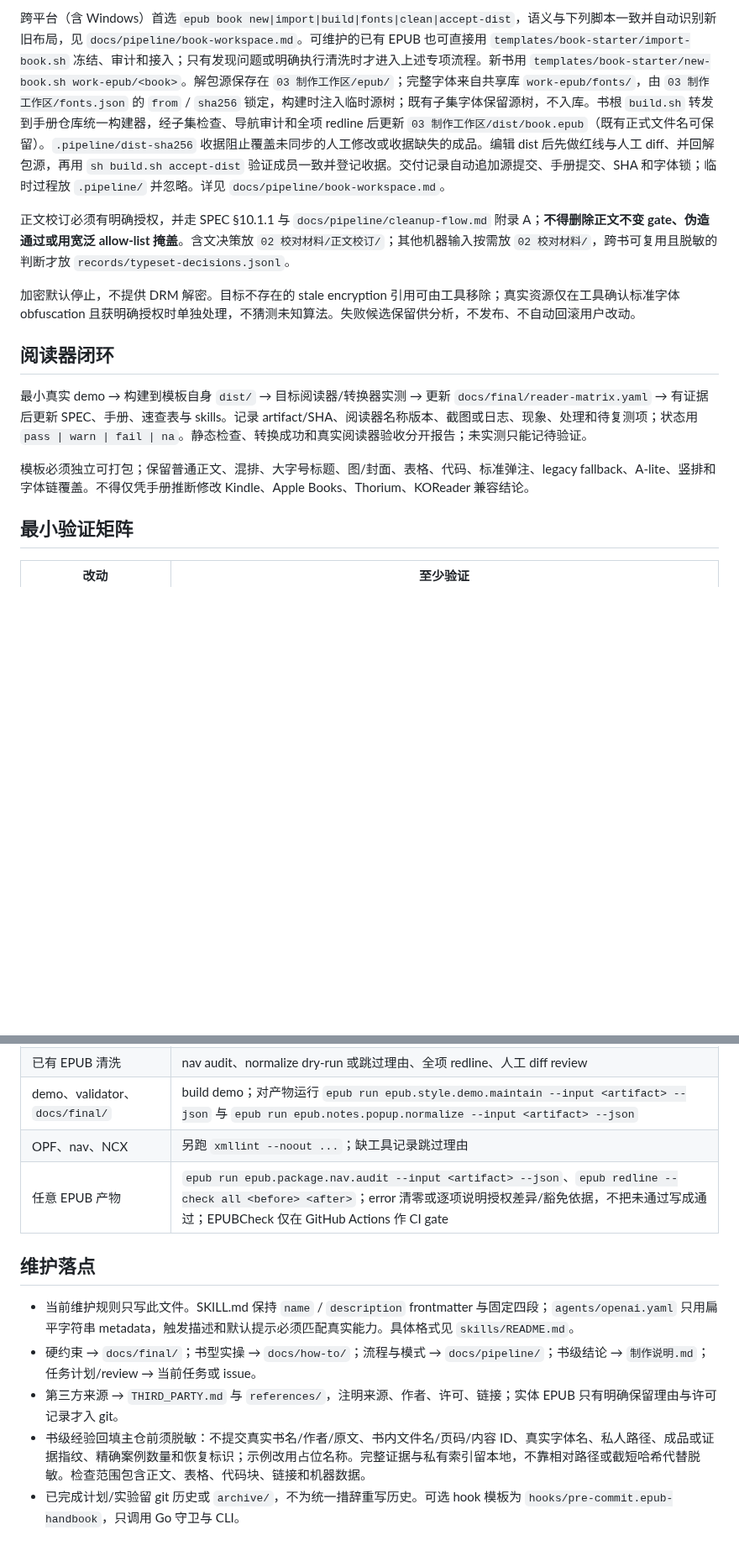
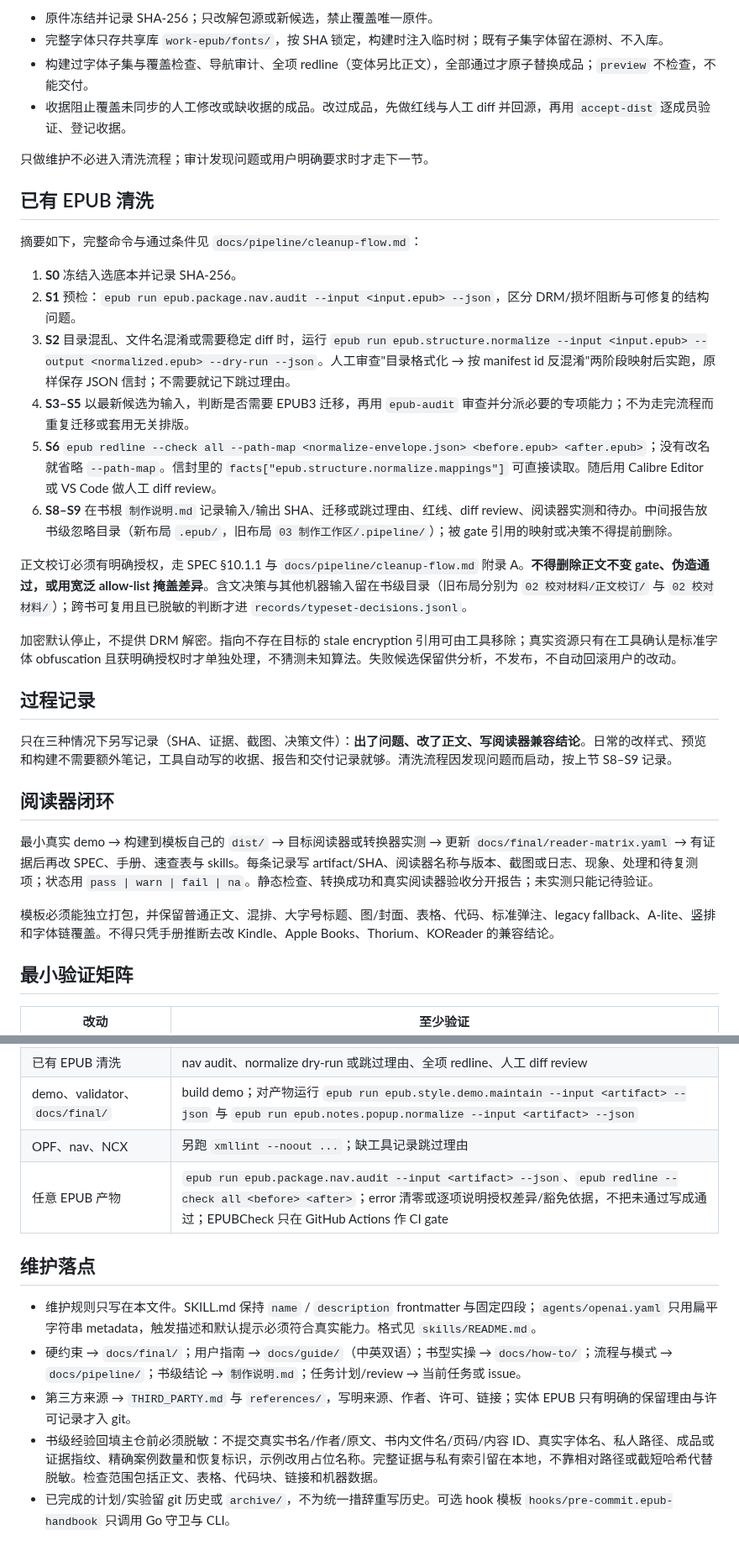
Before and after one commit to liyafly/epub-handbook, a Markdown page: AGENTS.md, 2 parts joined by grey strips. Shown at 84% size. Rendered like a GitHub page; blank space fills up the shorter version.

```diff
--- a/AGENTS.md
+++ b/AGENTS.md
@@ -48,15 +45,35 @@
 
-跨平台（含 Windows）首选 `epub book new|import|build|fonts|clean|accept-dist`，语义与下列脚本一致并自动识别新旧布局，见 `docs/pipeline/book-workspace.md`。可维护的已有 EPUB 也可直接用 `templates/book-starter/import-book.sh` 冻结、审计和接入；只有发现问题或明确执行清洗时才进入上述专项流程。新书用 `templates/book-starter/new-book.sh work-epub/<book>`。解包源保存在 `03 制作工作区/epub/`；完整字体来自共享库 `work-epub/fonts/`，由 `03 制作工作区/fonts.json` 的 `from` / `sha256` 锁定，构建时注入临时源树；既有子集字体保留源树，不入库。书根 `build.sh` 转发到手册仓库统一构建器，经子集检查、导航审计和全项 redline 后更新 `03 制作工作区/dist/book.epub`（既有正式文件名可保留）。`.pipeline/dist-sha256` 收据阻止覆盖未同步的人工修改或收据缺失的成品。编辑 dist 后先做红线与人工 diff、并回解包源，再用 `sh build.sh accept-dist` 验证成员一致并登记收据。交付记录自动追加源提交、手册提交、SHA 和字体锁；临时过程放 `.pipeline/` 并忽略。详见 `docs/pipeline/book-workspace.md`。
+- 原件冻结并记录 SHA-256；只改解包源或新候选，禁止覆盖唯一原件。
+- 完整字体只存共享库 `work-epub/fonts/`，按 SHA 锁定，构建时注入临时树；既有子集字体留在源树、不入库。
+- 构建过字体子集与覆盖检查、导航审计、全项 redline（变体另比正文），全部通过才原子替换成品；`preview` 不检查，不能交付。
+- 收据阻止覆盖未同步的人工修改或缺收据的成品。改过成品，先做红线与人工 diff 并回源，再用 `accept-dist` 逐成员验证、登记收据。
 
-正文校订必须有明确授权，并走 SPEC §10.1.1 与 `docs/pipeline/cleanup-flow.md` 附录 A；**不得删除正文不变 gate、伪造通过或用宽泛 allow-list 掩盖**。含文决策放 `02 校对材料/正文校订/`；其他机器输入按需放 `02 校对材料/`，跨书可复用且脱敏的判断才放 `records/typeset-decisions.jsonl`。
+只做维护不必进入清洗流程；审计发现问题或用户明确要求时才走下一节。
 
-加密默认停止，不提供 DRM 解密。目标不存在的 stale encryption 引用可由工具移除；真实资源仅在工具确认标准字体 obfuscation 且获明确授权时单独处理，不猜测未知算法。失败候选保留供分析，不发布、不自动回滚用户改动。
+## 已有 EPUB 清洗
+
+摘要如下，完整命令与通过条件见 `docs/pipeline/cleanup-flow.md`：
+
+1. **S0** 冻结入选底本并记录 SHA-256。
+2. **S1** 预检：`epub run epub.package.nav.audit --input <input.epub> --json`，区分 DRM/损坏阻断与可修复的结构问题。
+3. **S2** 目录混乱、文件名混淆或需要稳定 diff 时，运行 `epub run epub.structure.normalize --input <input.epub> --output <normalized.epub> --dry-run --json`。人工审查"目录格式化 → 按 manifest id 反混淆"两阶段映射后实跑，原样保存 JSON 信封；不需要就记下跳过理由。
+4. **S3–S5** 以最新候选为输入，判断是否需要 EPUB3 迁移，再用 `epub-audit` 审查并分派必要的专项能力；不为走完流程而重复迁移或套用无关排版。
+5. **S6** `epub redline --check all --path-map <normalize-envelope.json> <before.epub> <after.epub>`；没有改名就省略 `--path-map`。信封里的 `facts["epub.structure.normalize.mappings"]` 可直接读取。随后用 Calibre Editor 或 VS Code 做人工 diff review。
+6. **S8–S9** 在书根 `制作说明.md` 记录输入/输出 SHA、迁移或跳过理由、红线、diff review、阅读器实测和待办。中间报告放书级忽略目录（新布局 `.epub/`，旧布局 `03 制作工作区/.pipeline/`）；被 gate 引用的映射或决策不得提前删除。
+
+正文校订必须有明确授权，走 SPEC §10.1.1 与 `docs/pipeline/cleanup-flow.md` 附录 A。**不得删除正文不变 gate、伪造通过，或用宽泛 allow-list 掩盖差异**。含文决策与其他机器输入留在书级目录（旧布局分别为 `02 校对材料/正文校订/` 与 `02 校对材料/`）；跨书可复用且已脱敏的判断才进 `records/typeset-decisions.jsonl`。
+
+加密默认停止，不提供 DRM 解密。指向不存在目标的 stale encryption 引用可由工具移除；真实资源只有在工具确认是标准字体 obfuscation 且获明确授权时才单独处理，不猜测未知算法。失败候选保留供分析，不发布，不自动回滚用户的改动。
+
+## 过程记录
+
+只在三种情况下另写记录（SHA、证据、截图、决策文件）：**出了问题、改了正文、写阅读器兼容结论**。日常的改样式、预览和构建不需要额外笔记，工具自动写的收据、报告和交付记录就够。清洗流程因发现问题而启动，按上节 S8–S9 记录。
 
 ## 阅读器闭环
 
-最小真实 demo → 构建到模板自身 `dist/` → 目标阅读器/转换器实测 → 更新 `docs/final/reader-matrix.yaml` → 有证据后更新 SPEC、手册、速查表与 skills。记录 artifact/SHA、阅读器名称版本、截图或日志、现象、处理和待复测项；状态用 `pass | warn | fail | na`。静态检查、转换成功和真实阅读器验收分开报告；未实测只能记待验证。
+最小真实 demo → 构建到模板自己的 `dist/` → 目标阅读器或转换器实测 → 更新 `docs/final/reader-matrix.yaml` → 有证据后再改 SPEC、手册、速查表与 skills。每条记录写 artifact/SHA、阅读器名称与版本、截图或日志、现象、处理和待复测项；状态用 `pass | warn | fail | na`。静态检查、转换成功和真实阅读器验收分开报告；未实测只能记待验证。
 
-模板必须独立可打包；保留普通正文、混排、大字号标题、图/封面、表格、代码、标准弹注、legacy fallback、A-lite、竖排和字体链覆盖。不得仅凭手册推断修改 Kindle、Apple Books、Thorium、KOReader 兼容结论。
+模板必须能独立打包，并保留普通正文、混排、大字号标题、图/封面、表格、代码、标准弹注、legacy fallback、A-lite、竖排和字体链覆盖。不得只凭手册推断去改 Kindle、Apple Books、Thorium、KOReader 的兼容结论。
 
 ## 最小验证矩阵
 
@@ -68,12 +85,12 @@
 | 已有 EPUB 清洗 | nav audit、normalize dry-run 或跳过理由、全项 redline、人工 diff review |
 | demo、validator、`docs/final/` | build demo；对产物运行 `epub run epub.style.demo.maintain --input <artifact> --json` 与 `epub run epub.notes.popup.normalize --input <artifact> --json` |
 | OPF、nav、NCX | 另跑 `xmllint --noout ...`；缺工具记录跳过理由 |
-| 任意 EPUB 产物 | `epub run epub.package.nav.audit --input <artifact> --json`、`epub redline --check all <before> <after>`；error 清零或逐项说明授权差异/豁免依据，不把未通过写成通过；EPUBCheck 仅在 GitHub Actions 作 CI gate |
+| 任意 EPUB 产物 | `epub run epub.package.nav.audit --input <artifact> --json`、`epub redline --check all <before> <after>`；error 清零或逐项说明授权差异/豁免依据，不把未通过写成通过；EPUBCheck 只在 GitHub Actions 作 CI gate |
 
 ## 维护落点
 
-- 当前维护规则只写此文件。SKILL.md 保持 `name` / `description` frontmatter 与固定四段；`agents/openai.yaml` 只用扁平字符串 metadata，触发描述和默认提示必须匹配真实能力。具体格式见 `skills/README.md`。
-- 硬约束 → `docs/final/`；书型实操 → `docs/how-to/`；流程与模式 → `docs/pipeline/`；书级结论 → `制作说明.md`；任务计划/review → 当前任务或 issue。
-- 第三方来源 → `THIRD_PARTY.md` 与 `references/`，注明来源、作者、许可、链接；实体 EPUB 只有明确保留理由与许可记录才入 git。
-- 书级经验回填主仓前须脱敏：不提交真实书名/作者/原文、书内文件名/页码/内容 ID、真实字体名、私人路径、成品或证据指纹、精确案例数量和恢复标识；示例改用占位名称。完整证据与私有索引留本地，不靠相对路径或截短哈希代替脱敏。检查范围包含正文、表格、代码块、链接和机器数据。
-- 已完成计划/实验留 git 历史或 `archive/`，不为统一措辞重写历史。可选 hook 模板为 `hooks/pre-commit.epub-handbook`，只调用 Go 守卫与 CLI。
+- 维护规则只写在本文件。SKILL.md 保持 `name` / `description` frontmatter 与固定四段；`agents/openai.yaml` 只用扁平字符串 metadata，触发描述和默认提示必须符合真实能力。格式见 `skills/README.md`。
+- 硬约束 → `docs/final/`；用户指南 → `docs/guide/`（中英双语）；书型实操 → `docs/how-to/`；流程与模式 → `docs/pipeline/`；书级结论 → `制作说明.md`；任务计划/review → 当前任务或 issue。
+- 第三方来源 → `THIRD_PARTY.md` 与 `references/`，写明来源、作者、许可、链接；实体 EPUB 只有明确的保留理由与许可记录才入 git。
+- 书级经验回填主仓前必须脱敏：不提交真实书名/作者/原文、书内文件名/页码/内容 ID、真实字体名、私人路径、成品或证据指纹、精确案例数量和恢复标识，示例改用占位名称。完整证据与私有索引留在本地，不靠相对路径或截短哈希代替脱敏。检查范围包括正文、表格、代码块、链接和机器数据。
+- 已完成的计划/实验留 git 历史或 `archive/`，不为统一措辞重写历史。可选 hook 模板 `hooks/pre-commit.epub-handbook` 只调用 Go 守卫与 CLI。
```
Also changed, not shown: other parts of AGENTS.md (+21 -24 lines).
